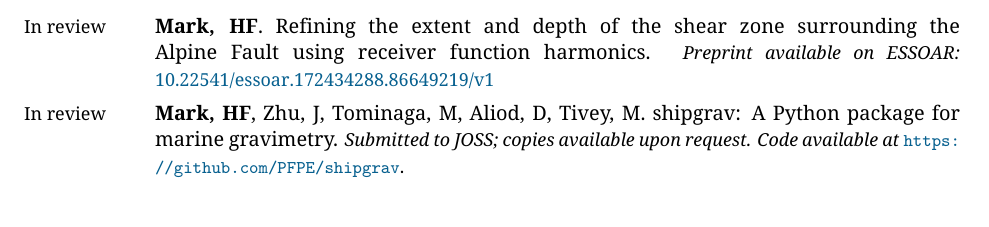
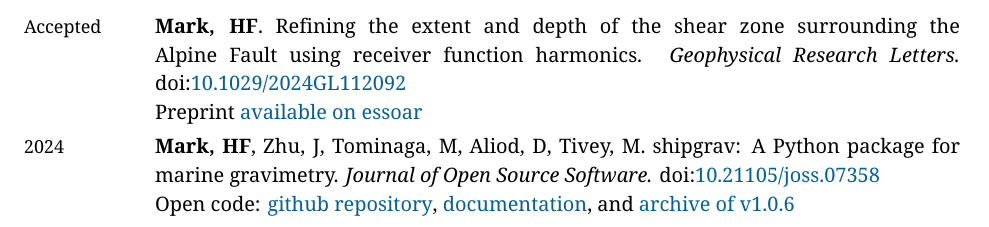
Before and after one commit to hfmark/cv, a LaTeX CV (hfmark_cv.tex): part of page 2 of 7 before the commit and part of page 1 of 7 after it, cut so that both start at the same text. Compiled offline with XeLaTeX.

Commit message:
shipgrav and NZ RFs

```diff
--- a/hfmark_cv.tex
+++ b/hfmark_cv.tex
@@ -301,6 +301,20 @@
 \section{Publications}
 
 \begin{EntriesTable}
+\Year{Accepted}  &
+  \Me.
+  Refining the extent and depth of the shear zone surrounding the Alpine Fault using receiver function harmonics.
+  \emph{Geophysical Research Letters.}
+  \DOI{10.1029/2024GL112092} \newline
+  Preprint \href{https://doi.org/10.22541/essoar.172434288.86649219/v1}{available on essoar}
+  \\
+\Year{2024}  &
+  \Me, Zhu, J, \Masako, Aliod, D, \Maurice.
+  shipgrav: A Python package for marine gravimetry.
+  \emph{Journal of Open Source Software.}
+  \DOI{10.21105/joss.07358} \newline
+  Open code: \href{https://github.com/PFPE/shipgrav}{github repository}, \href{https://shipgrav.readthedocs.io}{documentation}, and \dataDOI{archive of v1.0.6}{10.5281/zenodo.14199589}
+  \\
 \Year{2024}  &
   Gourdeau, A, Prush, VB, \CRowe, Nackers, C, \Me, Morris, I, Rosset, P, Lamothe, M, Chouinard, L, Tarling, MS.
   Investigation of suspected Holocene fault scarp near Montr\`{e}al, Qu\`{e}bec: The first paleoseismic trench in eastern Canada.
@@ -363,14 +377,6 @@
 \section{Manuscripts in progress}
 
 \begin{EntriesTable}
-\Year{In review}  &
-  \Me.
-  Refining the extent and depth of the shear zone surrounding the Alpine Fault using receiver function harmonics.
-  \small\emph{Preprint available on ESSOAR:} \href{https://doi.org/10.22541/essoar.172434288.86649219/v1}{10.22541/essoar.172434288.86649219/v1} \\
-\Year{In review}  &
-  \Me, Zhu, J, \Masako, Aliod, D, \Maurice.
-  shipgrav: A Python package for marine gravimetry.
-  \small\emph{Submitted to JOSS; copies available upon request. Code available at} \url{https://github.com/PFPE/shipgrav}. \\
 \Year{In prep}  &
   \Me, \Doug, \Walid, Zhou, Z.
   Depth-varying azimuthal anisotropy and mantle flow in the Patagonian slab window.
```
